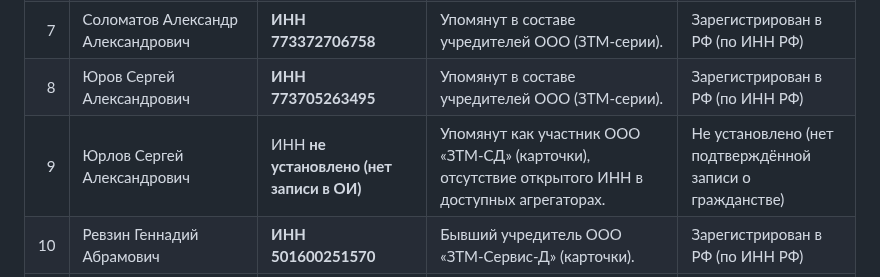
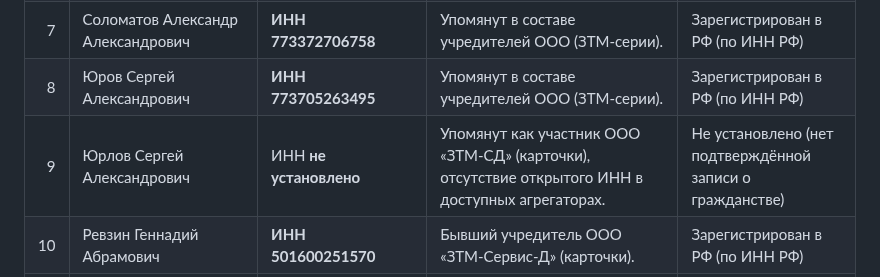
Before and after one commit to cryptq/cryptq.github.io, a Markdown page: MD/Участники из Украины и РФ.MD, the part around the change. Drawn GitHub-style.

```diff
--- a/MD/Участники из Украины и РФ.MD
+++ b/MD/Участники из Украины и РФ.MD
@@ -21,7 +21,7 @@
 |  6 | Щетнев Алексей Викторович | **ИНН 774328740670** (фикс. в карточках) | Упоминается как учредитель/участник ООО (ЗТМ-серии) — запись в ЕГРЮЛ. | Зарегистрирован в РФ (по ИНН РФ) |
 |  7 | Соломатов Александр Александрович | **ИНН 773372706758** | Упомянут в составе учредителей ООО (ЗТМ-серии). | Зарегистрирован в РФ (по ИНН РФ) |
 |  8 | Юров Сергей Александрович | **ИНН 773705263495** | Упомянут в составе учредителей ООО (ЗТМ-серии). | Зарегистрирован в РФ (по ИНН РФ) |
-|  9 | Юрлов Сергей Александрович | ИНН **не установлено (нет записи в ОИ)** | Упомянут как участник ООО «ЗТМ-СД» (карточки), отсутствие открытого ИНН в доступных агрегаторах. | Не установлено (нет подтверждённой записи о гражданстве) |
+|  9 | Юрлов Сергей Александрович | ИНН **не установлено** | Упомянут как участник ООО «ЗТМ-СД» (карточки), отсутствие открытого ИНН в доступных агрегаторах. | Не установлено (нет подтверждённой записи о гражданстве) |
 | 10 | Ревзин Геннадий Абрамович | **ИНН 501600251570** | Бывший учредитель ООО «ЗТМ-Сервис-Д» (карточки). | Зарегистрирован в РФ (по ИНН РФ) |
 | 11 | Смоляков Анатолий Яковлевич | **ИНН 501600118137** | Бывший учредитель ООО «ЗТМ-Сервис-Д». | Зарегистрирован в РФ (по ИНН РФ) |
 | 12 | Суровцев Александр Валентинович | **ИНН 501600251717** | Бывший учредитель ООО «ЗТМ-Сервис-Д». | Зарегистрирован в РФ (по ИНН РФ) |
```
